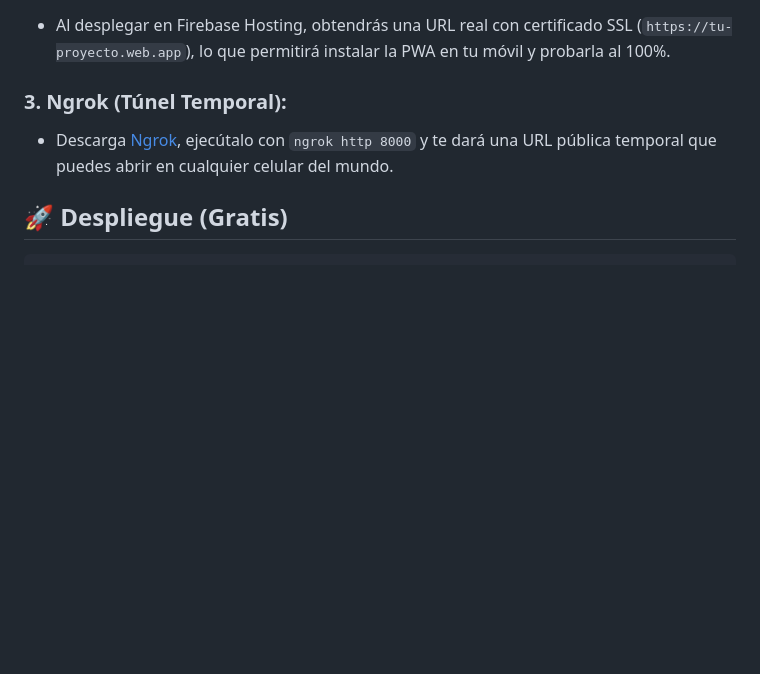
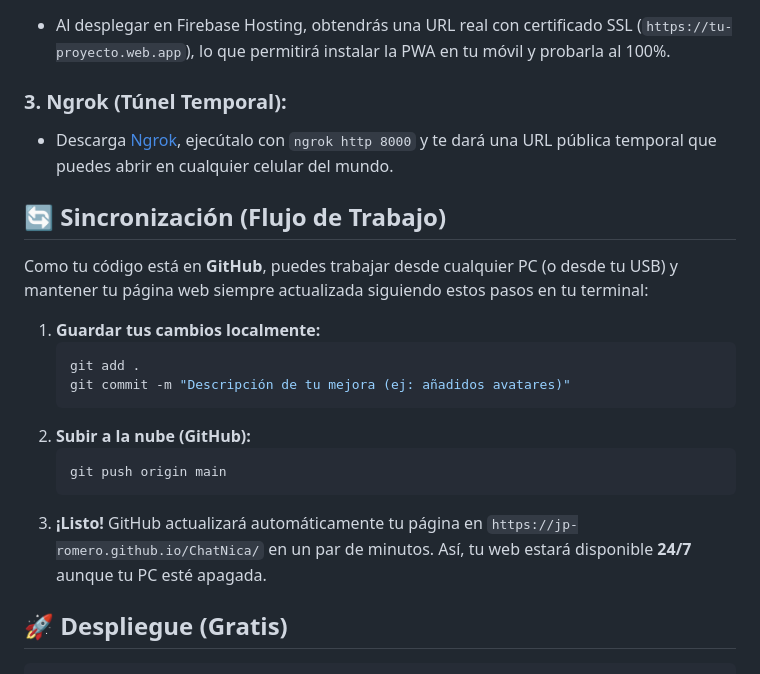
Before and after one commit to JP-Romero/ChatNica, a Markdown page: README.md, the part around the change. Drawn GitHub-style; blank space fills up the shorter version.

````diff
--- a/README.md
+++ b/README.md
@@ -101,6 +101,21 @@ Si estás desarrollando en tu PC y quieres ver cómo queda en tu móvil, tienes
 ### 3. **Ngrok (Túnel Temporal)**:
    - Descarga [Ngrok](https://ngrok.com/), ejecútalo con `ngrok http 8000` y te dará una URL pública temporal que puedes abrir en cualquier celular del mundo.
 
+## 🔄 Sincronización (Flujo de Trabajo)
+
+Como tu código está en **GitHub**, puedes trabajar desde cualquier PC (o desde tu USB) y mantener tu página web siempre actualizada siguiendo estos pasos en tu terminal:
+
+1. **Guardar tus cambios localmente:**
+   ```bash
+   git add .
+   git commit -m "Descripción de tu mejora (ej: añadidos avatares)"
+   ```
+2. **Subir a la nube (GitHub):**
+   ```bash
+   git push origin main
+   ```
+3. **¡Listo!** GitHub actualizará automáticamente tu página en `https://jp-romero.github.io/ChatNica/` en un par de minutos. Así, tu web estará disponible **24/7** aunque tu PC esté apagada.
+
 ## 🚀 Despliegue (Gratis)
    ```bash
    # Opción A: Firebase Hosting
````
